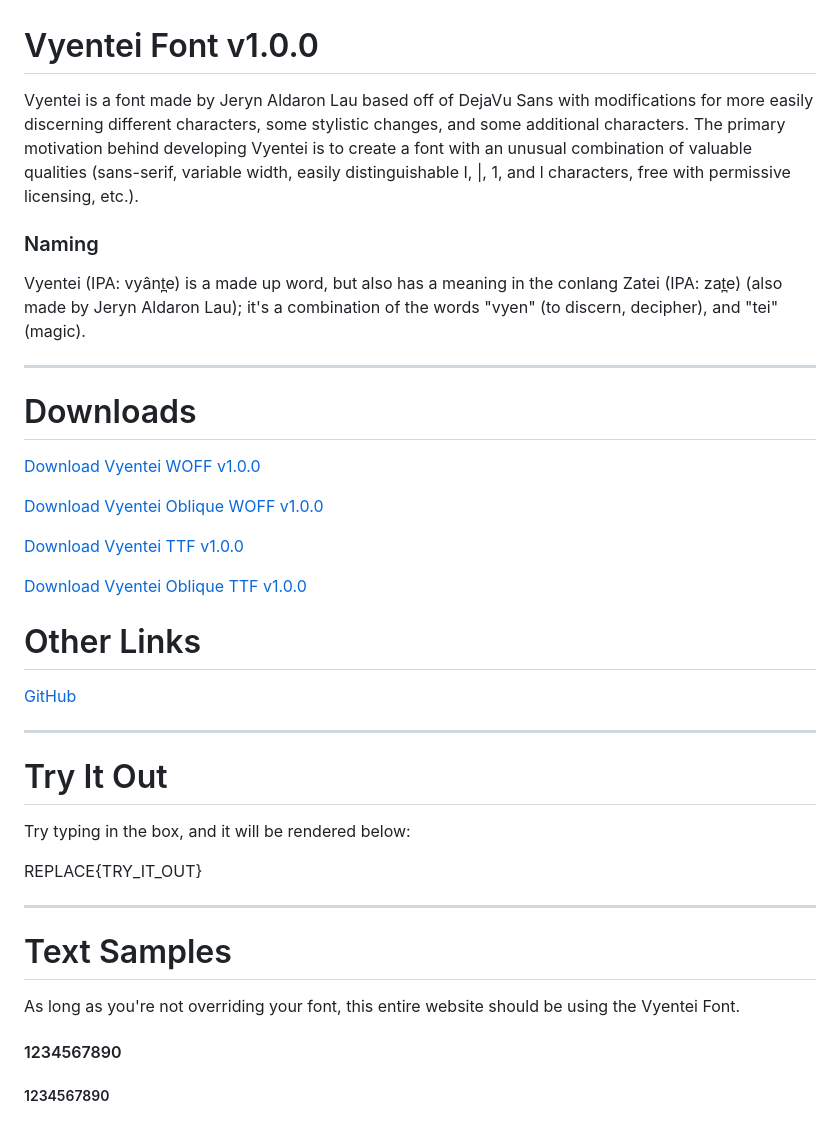
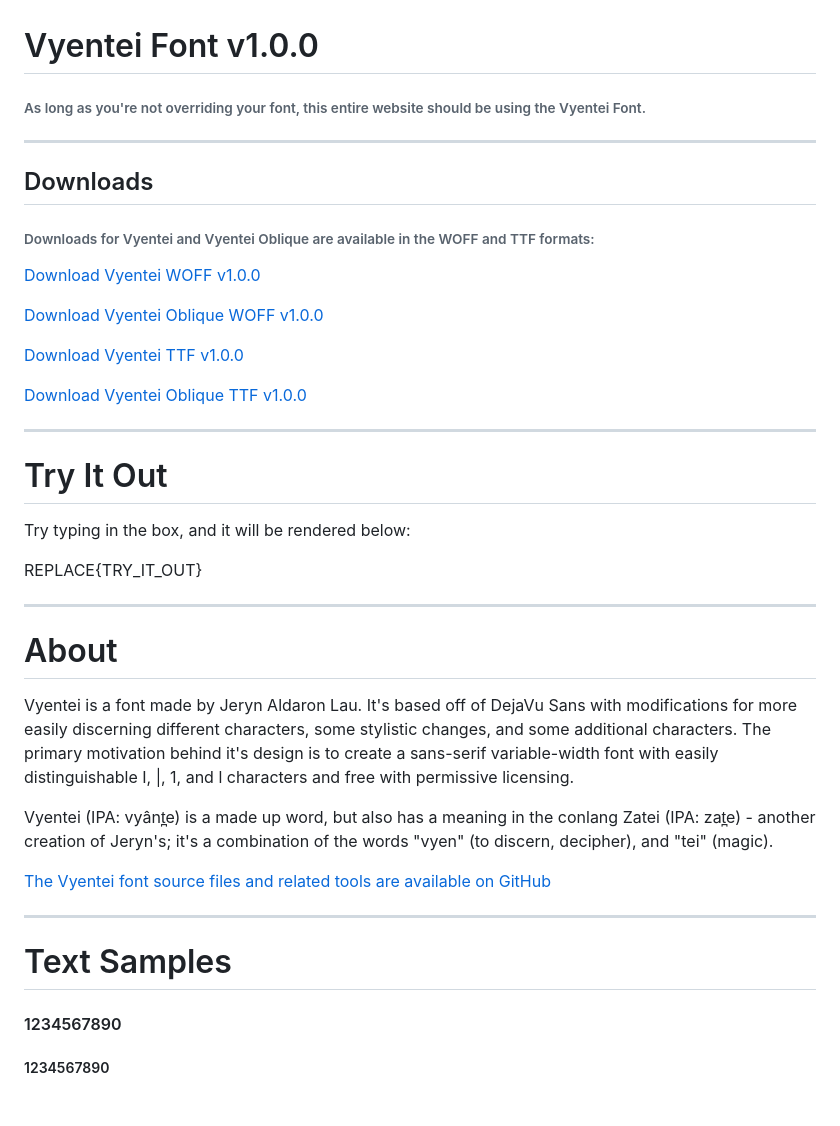
Before and after one commit to vyentei/vyentei.github.io, a Markdown page: pages/INDEX.md, the part around the change. GitHub-like rendering.

Commit message:
Rearrange site

```diff
--- a/pages/INDEX.md
+++ b/pages/INDEX.md
@@ -1,21 +1,12 @@
 # Vyentei Font v1.0.0
 
-Vyentei is a font made by Jeryn Aldaron Lau based off of DejaVu Sans with
-modifications for more easily discerning different characters, some stylistic
-changes, and some additional characters.  The primary motivation behind
-developing Vyentei is to create a font with an unusual combination of valuable
-qualities (sans-serif, variable width, easily distinguishable I, |, 1, and l
-characters, free with permissive licensing, etc.).
-
-### Naming
-
-Vyentei (IPA: vyânt̪e) is a made up word, but also has a meaning in the conlang
-Zatei (IPA: zat̪e) (also made by Jeryn Aldaron Lau); it's a combination of the
-words "vyen" (to discern, decipher), and "tei" (magic).
+###### As long as you're not overriding your font, this entire website should be using the Vyentei Font.
 
 -----
 
-# Downloads
+## Downloads
+
+###### Downloads for Vyentei and Vyentei Oblique are available in the WOFF and TTF formats:
 
 [Download Vyentei WOFF v1.0.0](https://github.com/vyentei/vyentei/releases/download/v1.0.0/Vyentei.woff)
 
@@ -24,10 +15,6 @@ words "vyen" (to discern, decipher), and "tei" (magic).
 [Download Vyentei TTF v1.0.0](https://github.com/vyentei/vyentei/releases/download/v1.0.0/Vyentei.ttf)
 
 [Download Vyentei Oblique TTF v1.0.0](https://github.com/vyentei/vyentei/releases/download/v1.0.0/Vyentei-Oblique.ttf)
-
-# Other Links
-
-[GitHub](https://github.com/vyentei/vyentei)
 
 -----
 
@@ -39,10 +26,23 @@ REPLACE{TRY_IT_OUT}
 
 -----
 
+# About
+
+Vyentei is a font made by Jeryn Aldaron Lau.  It's based off of DejaVu Sans with
+modifications for more easily discerning different characters, some stylistic
+changes, and some additional characters.  The primary motivation behind
+it's design is to create a sans-serif variable-width font with easily
+distinguishable I, |, 1, and l characters and free with permissive licensing.
+
+Vyentei (IPA: vyânt̪e) is a made up word, but also has a meaning in the conlang
+Zatei (IPA: zat̪e) - another creation of Jeryn's; it's a combination of the words
+"vyen" (to discern, decipher), and "tei" (magic).
+
+[The Vyentei font source files and related tools are available on GitHub](https://github.com/vyentei/vyentei)
+
+-----
+
 # Text Samples
-
-As long as you're not overriding your font, this entire website should be using
-the Vyentei Font.
 
 #### 1234567890
 
```
